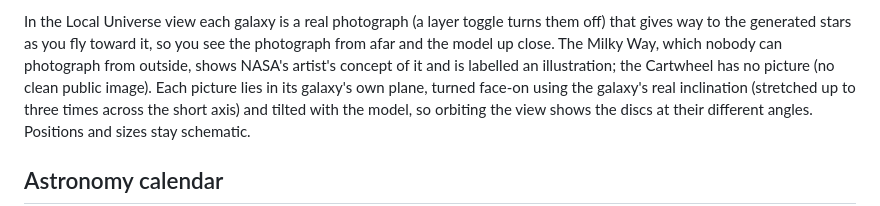
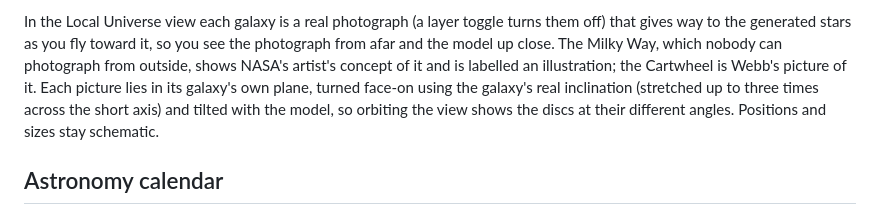
Before and after one commit to joogiebear/space, a Markdown page: README.md, the part around the change. GitHub-like rendering.

```diff
--- a/README.md
+++ b/README.md
@@ -96,7 +96,7 @@ your browser (set it from **Your location** in the Objects list); until then the
 
 In the Local Universe view each galaxy is a real photograph (a layer toggle turns them off) that gives way to the generated
 stars as you fly toward it, so you see the photograph from afar and the model up close. The Milky Way, which nobody can photograph from outside, shows NASA's artist's concept of it and is labelled an
-illustration; the Cartwheel has no picture (no clean public image). Each picture lies in its galaxy's own plane, turned
+illustration; the Cartwheel is Webb's picture of it. Each picture lies in its galaxy's own plane, turned
 face-on using the galaxy's real inclination (stretched up to three times across the short axis) and tilted with the model,
 so orbiting the view shows the discs at their different angles. Positions and sizes stay schematic.
 
```
Also changed, not shown: public/assets/galaxies/cartwheel.jpg (added), 3 other files.
